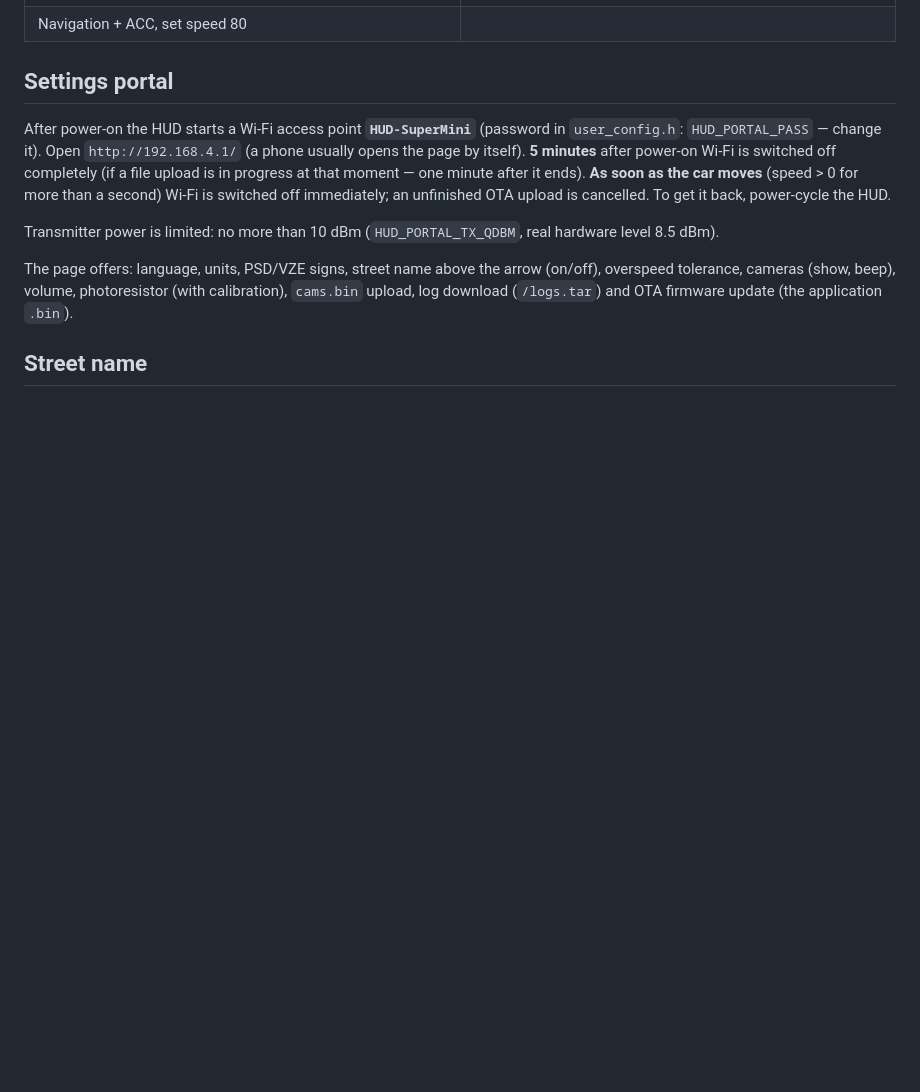
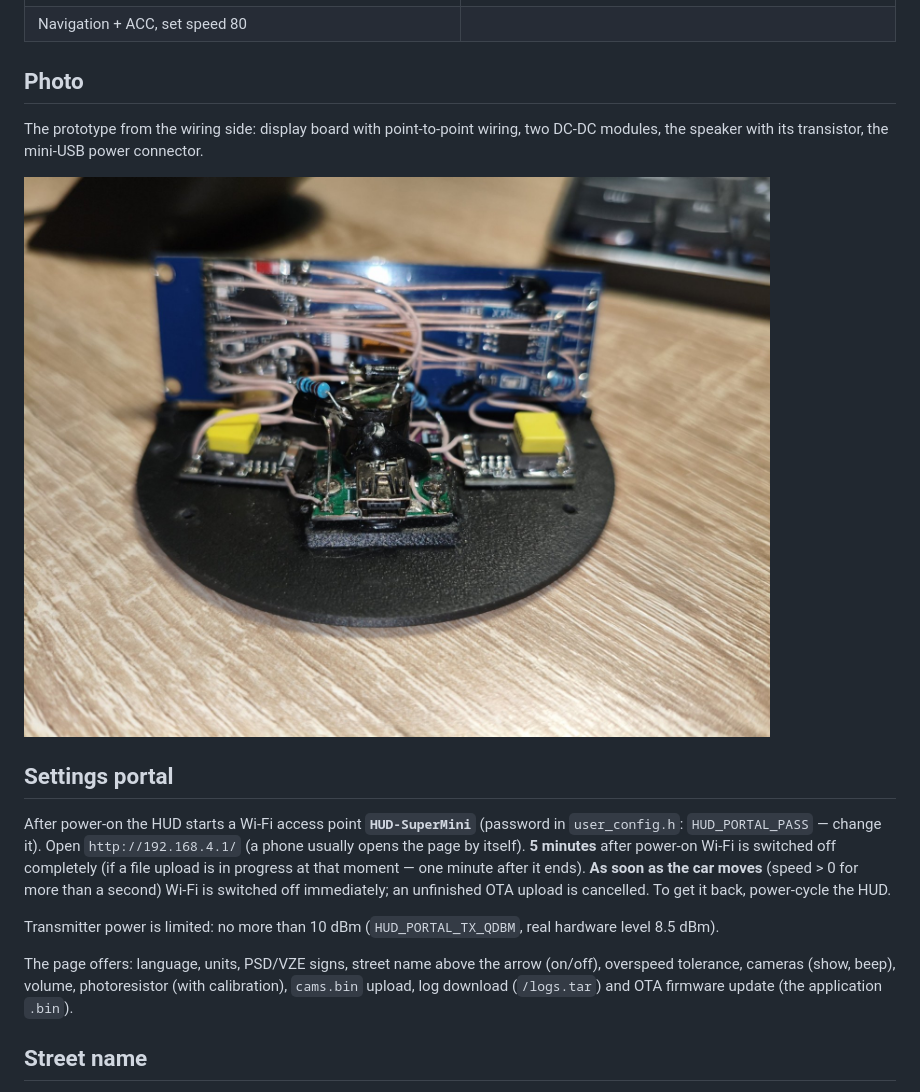
Before and after one commit to WARMW00D/HUD-MLB-Evo-MQB-ESP32-S3-SuperMini2-LCD-2.79-NV3007, a Markdown page: README_EN.md, the part around the change. Drawn GitHub-style; pictures changed too: docs/photos/prototype_back.jpg (added); blank space fills up the shorter version.

```diff
--- a/README_EN.md
+++ b/README_EN.md
@@ -24,6 +24,12 @@ All frames below are rendered by the firmware's own screen code (`hud_mockup.c`)
 | ACC set speed 120, "then turn right" preview next to the distance | Camera 300 m ahead while navigating |
 | ![navacc](docs/screens/07_nav_acc_limit.png) | |
 | Navigation + ACC, set speed 80 | |
+
+## Photo
+
+The prototype from the wiring side: display board with point-to-point wiring, two DC-DC modules, the speaker with its transistor, the mini-USB power connector.
+
+![prototype, rear view](docs/photos/prototype_back.jpg)
 
 ## Settings portal
 
```
Also changed, not shown: README.md (+6 -0 lines).
